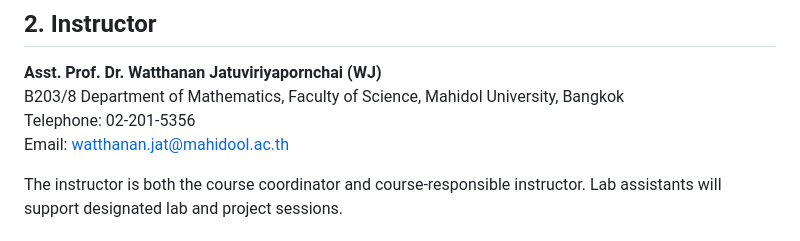
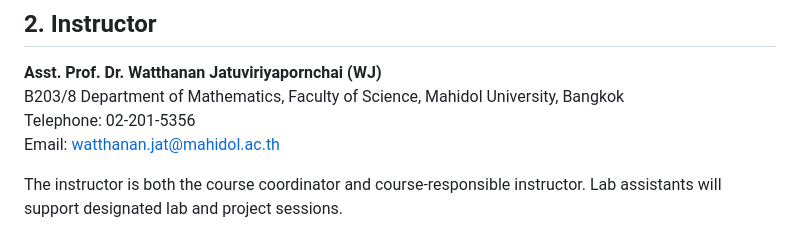
Before and after one commit to watthanan-jat/SCIM211-Simulation-Modelling, a Markdown page: syllabus.md, the part around the change. Drawn GitHub-style.

```diff
--- a/syllabus.md
+++ b/syllabus.md
@@ -27,7 +27,7 @@ The official credit structure is 3 hours of theory and 6 hours of self-study per
 **Asst. Prof. Dr. Watthanan Jatuviriyapornchai (WJ)**<br>
 B203/8 Department of Mathematics, Faculty of Science, Mahidol University, Bangkok <br>
 Telephone: 02-201-5356<br>
-Email: [watthanan.jat@mahidool.ac.th](mailto:watthanan.jat@mahidol.ac.th)
+Email: [watthanan.jat@mahidol.ac.th](mailto:watthanan.jat@mahidol.ac.th)
 
 The instructor is both the course coordinator and course-responsible instructor.
 Lab assistants will support designated lab and project sessions.
```
